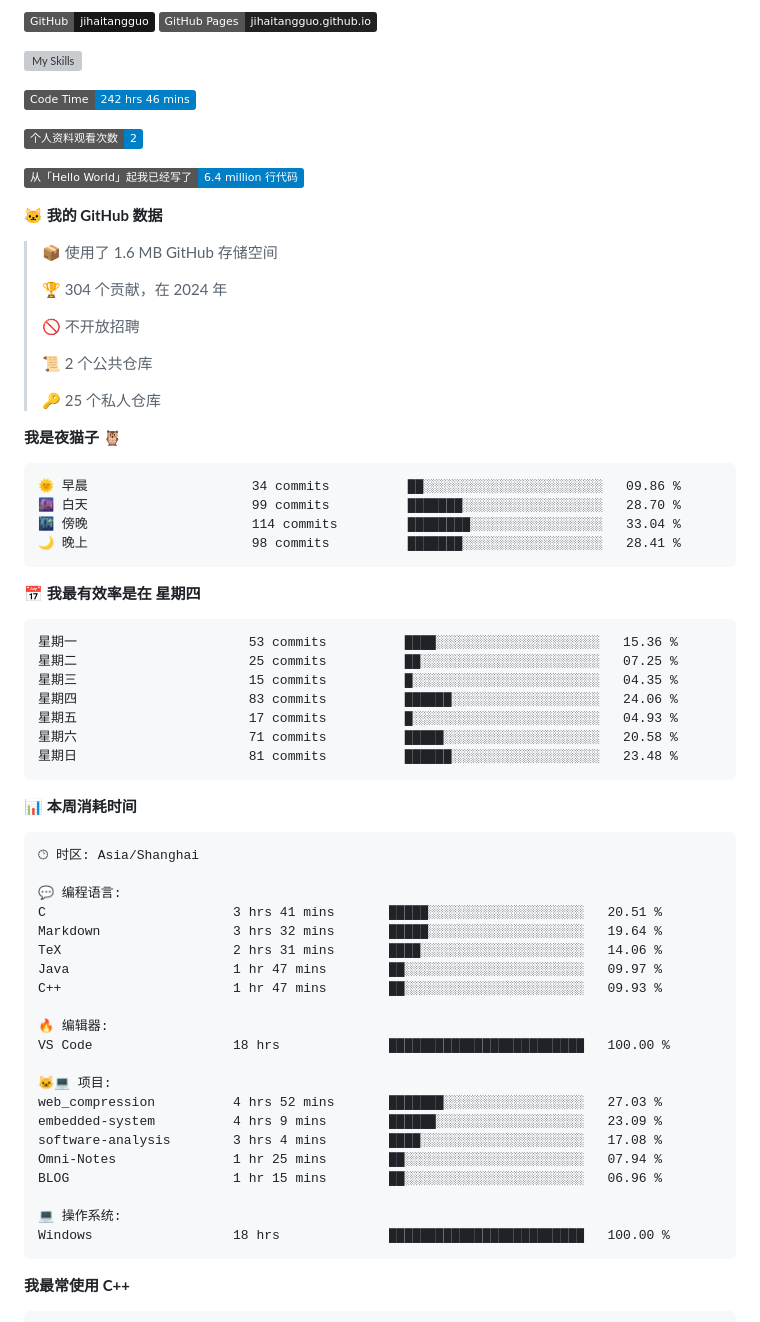
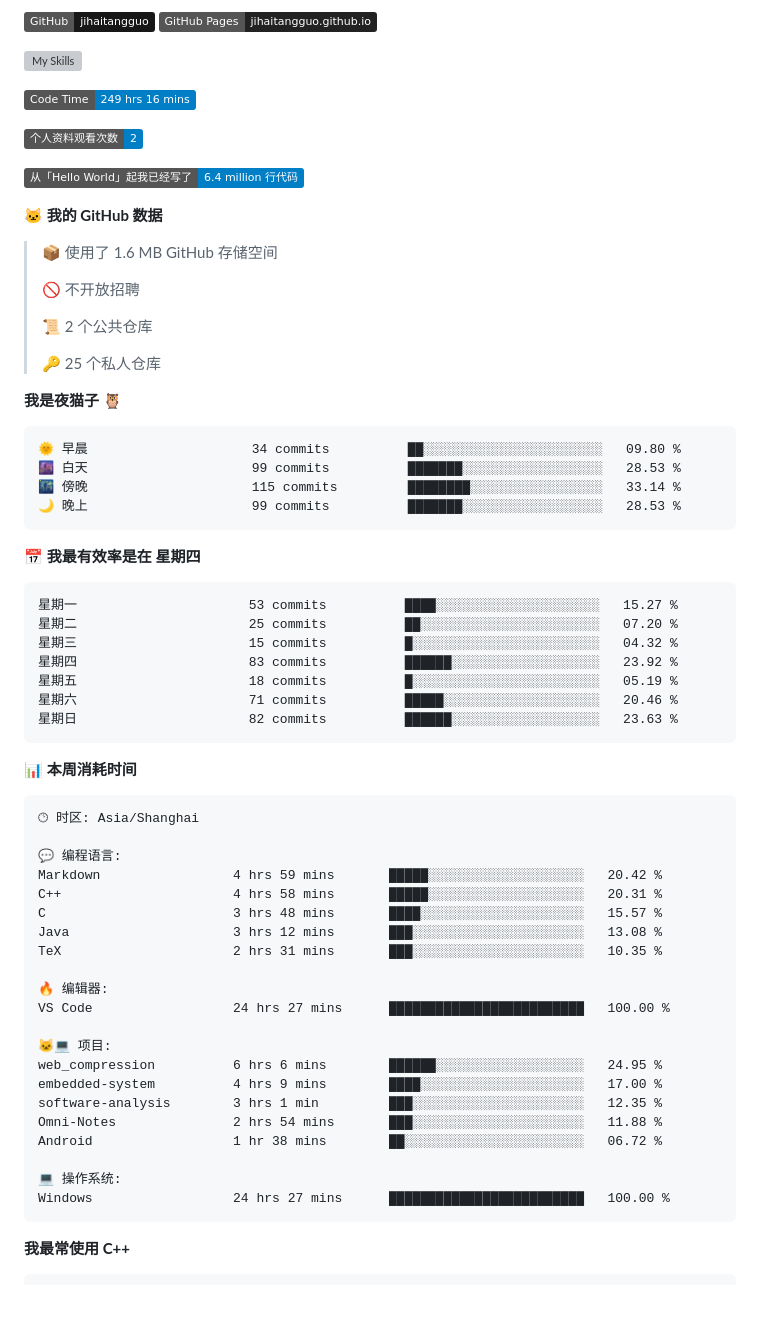
Before and after one commit to sunboyallen/sunboyallen, a Markdown page: README.md, the part around one of its changes. Drawn GitHub-style; badges without logos; blank space fills up the shorter version; grey boxes are pictures that could not be loaded.

Commit message:
Updated with Dev Metrics

````diff
--- a/README.md
+++ b/README.md
@@ -12,7 +12,7 @@
 ![My Skills](https://skillicons.dev/icons?i=anaconda,bash,c,cmake,cpp,css,discord,django,docker,git,github,gitlab,gmail,html,js,latex,linux,md,nodejs,opencv,postman,powershell,py,visualstudio,vscode,vue)
 
 <!--START_SECTION:waka-->
-![Code Time](http://img.shields.io/badge/Code%20Time-242%20hrs%2046%20mins-blue)
+![Code Time](http://img.shields.io/badge/Code%20Time-249%20hrs%2016%20mins-blue)
 
 ![Profile Views](http://img.shields.io/badge/%E4%B8%AA%E4%BA%BA%E8%B5%84%E6%96%99%E8%A7%82%E7%9C%8B%E6%AC%A1%E6%95%B0-2-blue)
 
@@ -21,8 +21,6 @@
 **🐱 我的 GitHub 数据**
 
 > 📦  使用了 1.6 MB GitHub 存储空间
- >
-> 🏆 304 个贡献，在 2024 年
  >
 > 🚫 不开放招聘
  >
@@ -33,21 +31,21 @@
 **我是夜猫子 🦉**
 
 ```text
-🌞 早晨                     34 commits          ██░░░░░░░░░░░░░░░░░░░░░░░   09.86 %
-🌆 白天                     99 commits          ███████░░░░░░░░░░░░░░░░░░   28.70 %
-🌃 傍晚                     114 commits         ████████░░░░░░░░░░░░░░░░░   33.04 %
-🌙 晚上                     98 commits          ███████░░░░░░░░░░░░░░░░░░   28.41 %
+🌞 早晨                     34 commits          ██░░░░░░░░░░░░░░░░░░░░░░░   09.80 %
+🌆 白天                     99 commits          ███████░░░░░░░░░░░░░░░░░░   28.53 %
+🌃 傍晚                     115 commits         ████████░░░░░░░░░░░░░░░░░   33.14 %
+🌙 晚上                     99 commits          ███████░░░░░░░░░░░░░░░░░░   28.53 %
 ```
 📅 **我最有效率是在 星期四**
 
 ```text
-星期一                      53 commits          ████░░░░░░░░░░░░░░░░░░░░░   15.36 %
-星期二                      25 commits          ██░░░░░░░░░░░░░░░░░░░░░░░   07.25 %
-星期三                      15 commits          █░░░░░░░░░░░░░░░░░░░░░░░░   04.35 %
-星期四                      83 commits          ██████░░░░░░░░░░░░░░░░░░░   24.06 %
-星期五                      17 commits          █░░░░░░░░░░░░░░░░░░░░░░░░   04.93 %
-星期六                      71 commits          █████░░░░░░░░░░░░░░░░░░░░   20.58 %
-星期日                      81 commits          ██████░░░░░░░░░░░░░░░░░░░   23.48 %
+星期一                      53 commits          ████░░░░░░░░░░░░░░░░░░░░░   15.27 %
+星期二                      25 commits          ██░░░░░░░░░░░░░░░░░░░░░░░   07.20 %
+星期三                      15 commits          █░░░░░░░░░░░░░░░░░░░░░░░░   04.32 %
+星期四                      83 commits          ██████░░░░░░░░░░░░░░░░░░░   23.92 %
+星期五                      18 commits          █░░░░░░░░░░░░░░░░░░░░░░░░   05.19 %
+星期六                      71 commits          █████░░░░░░░░░░░░░░░░░░░░   20.46 %
+星期日                      82 commits          ██████░░░░░░░░░░░░░░░░░░░   23.63 %
 ```
 
 
@@ -57,24 +55,24 @@
 🕑︎ 时区: Asia/Shanghai
 
 💬 编程语言:
-C                        3 hrs 41 mins       █████░░░░░░░░░░░░░░░░░░░░   20.51 %
-Markdown                 3 hrs 32 mins       █████░░░░░░░░░░░░░░░░░░░░   19.64 %
-TeX                      2 hrs 31 mins       ████░░░░░░░░░░░░░░░░░░░░░   14.06 %
-Java                     1 hr 47 mins        ██░░░░░░░░░░░░░░░░░░░░░░░   09.97 %
-C++                      1 hr 47 mins        ██░░░░░░░░░░░░░░░░░░░░░░░   09.93 %
+Markdown                 4 hrs 59 mins       █████░░░░░░░░░░░░░░░░░░░░   20.42 %
+C++                      4 hrs 58 mins       █████░░░░░░░░░░░░░░░░░░░░   20.31 %
+C                        3 hrs 48 mins       ████░░░░░░░░░░░░░░░░░░░░░   15.57 %
+Java                     3 hrs 12 mins       ███░░░░░░░░░░░░░░░░░░░░░░   13.08 %
+TeX                      2 hrs 31 mins       ███░░░░░░░░░░░░░░░░░░░░░░   10.35 %
 
 🔥 编辑器:
-VS Code                  18 hrs              █████████████████████████   100.00 %
+VS Code                  24 hrs 27 mins      █████████████████████████   100.00 %
 
 🐱‍💻 项目:
-web_compression          4 hrs 52 mins       ███████░░░░░░░░░░░░░░░░░░   27.03 %
-embedded-system          4 hrs 9 mins        ██████░░░░░░░░░░░░░░░░░░░   23.09 %
-software-analysis        3 hrs 4 mins        ████░░░░░░░░░░░░░░░░░░░░░   17.08 %
-Omni-Notes               1 hr 25 mins        ██░░░░░░░░░░░░░░░░░░░░░░░   07.94 %
-BLOG                     1 hr 15 mins        ██░░░░░░░░░░░░░░░░░░░░░░░   06.96 %
+web_compression          6 hrs 6 mins        ██████░░░░░░░░░░░░░░░░░░░   24.95 %
+embedded-system          4 hrs 9 mins        ████░░░░░░░░░░░░░░░░░░░░░   17.00 %
+software-analysis        3 hrs 1 min         ███░░░░░░░░░░░░░░░░░░░░░░   12.35 %
+Omni-Notes               2 hrs 54 mins       ███░░░░░░░░░░░░░░░░░░░░░░   11.88 %
+Android                  1 hr 38 mins        ██░░░░░░░░░░░░░░░░░░░░░░░   06.72 %
 
 💻 操作系统:
-Windows                  18 hrs              █████████████████████████   100.00 %
+Windows                  24 hrs 27 mins      █████████████████████████   100.00 %
 ```
 
 **我最常使用 C++**
````
Also changed, not shown: other parts of README.md (+1 -1 lines).
